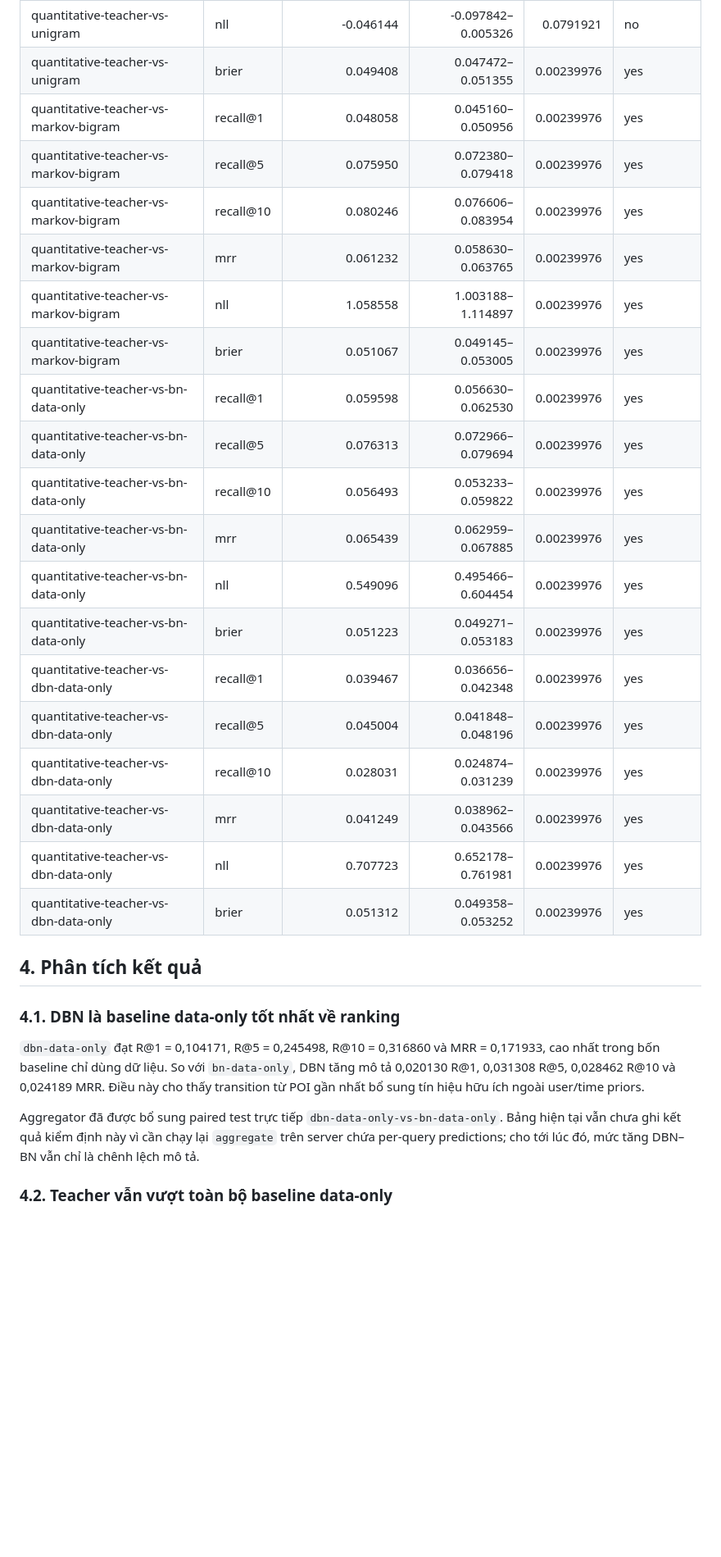
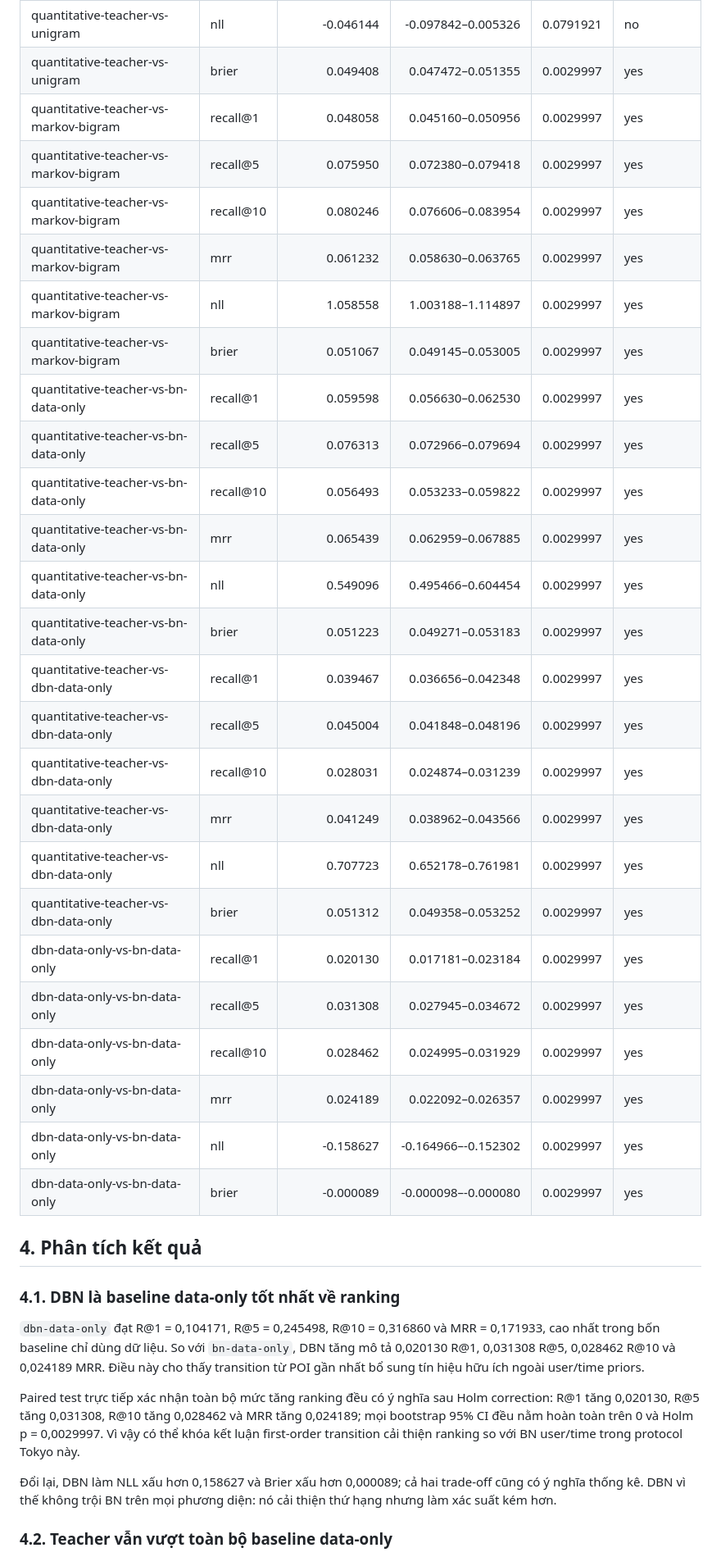
Before and after one commit to ChienNguyensrdn/gnn_gps_traj_external, a Markdown page: ideas/results_rq2.md, the part around one of its changes. Shown at 82% size. GitHub-like rendering; blank space fills up the shorter version.

Commit message:
finalize RQ2 paired DBN analysis

```diff
--- a/ideas/results_rq2.md
+++ b/ideas/results_rq2.md
@@ -35,23 +35,29 @@ Positive effect nghĩa là quantitative teacher tốt hơn baseline đứng sau.
 | quantitative-teacher-vs-unigram | nll | -0.046144 | -0.097842–0.005326 | 0.0791921 | no |
-| quantitative-teacher-vs-unigram | brier | 0.049408 | 0.047472–0.051355 | 0.00239976 | yes |
-| quantitative-teacher-vs-markov-bigram | recall@1 | 0.048058 | 0.045160–0.050956 | 0.00239976 | yes |
-| quantitative-teacher-vs-markov-bigram | recall@5 | 0.075950 | 0.072380–0.079418 | 0.00239976 | yes |
-| quantitative-teacher-vs-markov-bigram | recall@10 | 0.080246 | 0.076606–0.083954 | 0.00239976 | yes |
-| quantitative-teacher-vs-markov-bigram | mrr | 0.061232 | 0.058630–0.063765 | 0.00239976 | yes |
-| quantitative-teacher-vs-markov-bigram | nll | 1.058558 | 1.003188–1.114897 | 0.00239976 | yes |
-| quantitative-teacher-vs-markov-bigram | brier | 0.051067 | 0.049145–0.053005 | 0.00239976 | yes |
-| quantitative-teacher-vs-bn-data-only | recall@1 | 0.059598 | 0.056630–0.062530 | 0.00239976 | yes |
-| quantitative-teacher-vs-bn-data-only | recall@5 | 0.076313 | 0.072966–0.079694 | 0.00239976 | yes |
-| quantitative-teacher-vs-bn-data-only | recall@10 | 0.056493 | 0.053233–0.059822 | 0.00239976 | yes |
-| quantitative-teacher-vs-bn-data-only | mrr | 0.065439 | 0.062959–0.067885 | 0.00239976 | yes |
-| quantitative-teacher-vs-bn-data-only | nll | 0.549096 | 0.495466–0.604454 | 0.00239976 | yes |
-| quantitative-teacher-vs-bn-data-only | brier | 0.051223 | 0.049271–0.053183 | 0.00239976 | yes |
-| quantitative-teacher-vs-dbn-data-only | recall@1 | 0.039467 | 0.036656–0.042348 | 0.00239976 | yes |
-| quantitative-teacher-vs-dbn-data-only | recall@5 | 0.045004 | 0.041848–0.048196 | 0.00239976 | yes |
-| quantitative-teacher-vs-dbn-data-only | recall@10 | 0.028031 | 0.024874–0.031239 | 0.00239976 | yes |
-| quantitative-teacher-vs-dbn-data-only | mrr | 0.041249 | 0.038962–0.043566 | 0.00239976 | yes |
-| quantitative-teacher-vs-dbn-data-only | nll | 0.707723 | 0.652178–0.761981 | 0.00239976 | yes |
-| quantitative-teacher-vs-dbn-data-only | brier | 0.051312 | 0.049358–0.053252 | 0.00239976 | yes |
+| quantitative-teacher-vs-unigram | brier | 0.049408 | 0.047472–0.051355 | 0.0029997 | yes |
+| quantitative-teacher-vs-markov-bigram | recall@1 | 0.048058 | 0.045160–0.050956 | 0.0029997 | yes |
+| quantitative-teacher-vs-markov-bigram | recall@5 | 0.075950 | 0.072380–0.079418 | 0.0029997 | yes |
+| quantitative-teacher-vs-markov-bigram | recall@10 | 0.080246 | 0.076606–0.083954 | 0.0029997 | yes |
+| quantitative-teacher-vs-markov-bigram | mrr | 0.061232 | 0.058630–0.063765 | 0.0029997 | yes |
+| quantitative-teacher-vs-markov-bigram | nll | 1.058558 | 1.003188–1.114897 | 0.0029997 | yes |
+| quantitative-teacher-vs-markov-bigram | brier | 0.051067 | 0.049145–0.053005 | 0.0029997 | yes |
+| quantitative-teacher-vs-bn-data-only | recall@1 | 0.059598 | 0.056630–0.062530 | 0.0029997 | yes |
+| quantitative-teacher-vs-bn-data-only | recall@5 | 0.076313 | 0.072966–0.079694 | 0.0029997 | yes |
+| quantitative-teacher-vs-bn-data-only | recall@10 | 0.056493 | 0.053233–0.059822 | 0.0029997 | yes |
+| quantitative-teacher-vs-bn-data-only | mrr | 0.065439 | 0.062959–0.067885 | 0.0029997 | yes |
+| quantitative-teacher-vs-bn-data-only | nll | 0.549096 | 0.495466–0.604454 | 0.0029997 | yes |
+| quantitative-teacher-vs-bn-data-only | brier | 0.051223 | 0.049271–0.053183 | 0.0029997 | yes |
+| quantitative-teacher-vs-dbn-data-only | recall@1 | 0.039467 | 0.036656–0.042348 | 0.0029997 | yes |
+| quantitative-teacher-vs-dbn-data-only | recall@5 | 0.045004 | 0.041848–0.048196 | 0.0029997 | yes |
+| quantitative-teacher-vs-dbn-data-only | recall@10 | 0.028031 | 0.024874–0.031239 | 0.0029997 | yes |
+| quantitative-teacher-vs-dbn-data-only | mrr | 0.041249 | 0.038962–0.043566 | 0.0029997 | yes |
+| quantitative-teacher-vs-dbn-data-only | nll | 0.707723 | 0.652178–0.761981 | 0.0029997 | yes |
+| quantitative-teacher-vs-dbn-data-only | brier | 0.051312 | 0.049358–0.053252 | 0.0029997 | yes |
+| dbn-data-only-vs-bn-data-only | recall@1 | 0.020130 | 0.017181–0.023184 | 0.0029997 | yes |
+| dbn-data-only-vs-bn-data-only | recall@5 | 0.031308 | 0.027945–0.034672 | 0.0029997 | yes |
+| dbn-data-only-vs-bn-data-only | recall@10 | 0.028462 | 0.024995–0.031929 | 0.0029997 | yes |
+| dbn-data-only-vs-bn-data-only | mrr | 0.024189 | 0.022092–0.026357 | 0.0029997 | yes |
+| dbn-data-only-vs-bn-data-only | nll | -0.158627 | -0.164966–-0.152302 | 0.0029997 | yes |
+| dbn-data-only-vs-bn-data-only | brier | -0.000089 | -0.000098–-0.000080 | 0.0029997 | yes |
 
 ## 4. Phân tích kết quả
 
@@ -59,7 +65,9 @@ Positive effect nghĩa là quantitative teacher tốt hơn baseline đứng sau.
 
 `dbn-data-only` đạt R@1 = 0,104171, R@5 = 0,245498, R@10 = 0,316860 và MRR = 0,171933, cao nhất trong bốn baseline chỉ dùng dữ liệu. So với `bn-data-only`, DBN tăng mô tả 0,020130 R@1, 0,031308 R@5, 0,028462 R@10 và 0,024189 MRR. Điều này cho thấy transition từ POI gần nhất bổ sung tín hiệu hữu ích ngoài user/time priors.
 
-Aggregator đã được bổ sung paired test trực tiếp `dbn-data-only-vs-bn-data-only`. Bảng hiện tại vẫn chưa ghi kết quả kiểm định này vì cần chạy lại `aggregate` trên server chứa per-query predictions; cho tới lúc đó, mức tăng DBN–BN vẫn chỉ là chênh lệch mô tả.
+Paired test trực tiếp xác nhận toàn bộ mức tăng ranking đều có ý nghĩa sau Holm correction: R@1 tăng 0,020130, R@5 tăng 0,031308, R@10 tăng 0,028462 và MRR tăng 0,024189; mọi bootstrap 95% CI đều nằm hoàn toàn trên 0 và Holm p = 0,0029997. Vì vậy có thể khóa kết luận first-order transition cải thiện ranking so với BN user/time trong protocol Tokyo này.
+
+Đổi lại, DBN làm NLL xấu hơn 0,158627 và Brier xấu hơn 0,000089; cả hai trade-off cũng có ý nghĩa thống kê. DBN vì thế không trội BN trên mọi phương diện: nó cải thiện thứ hạng nhưng làm xác suất kém hơn.
 
 ### 4.2. Teacher vẫn vượt toàn bộ baseline data-only
 
```
Also changed, not shown: other parts of ideas/results_rq2.md (+10 -10 lines).
